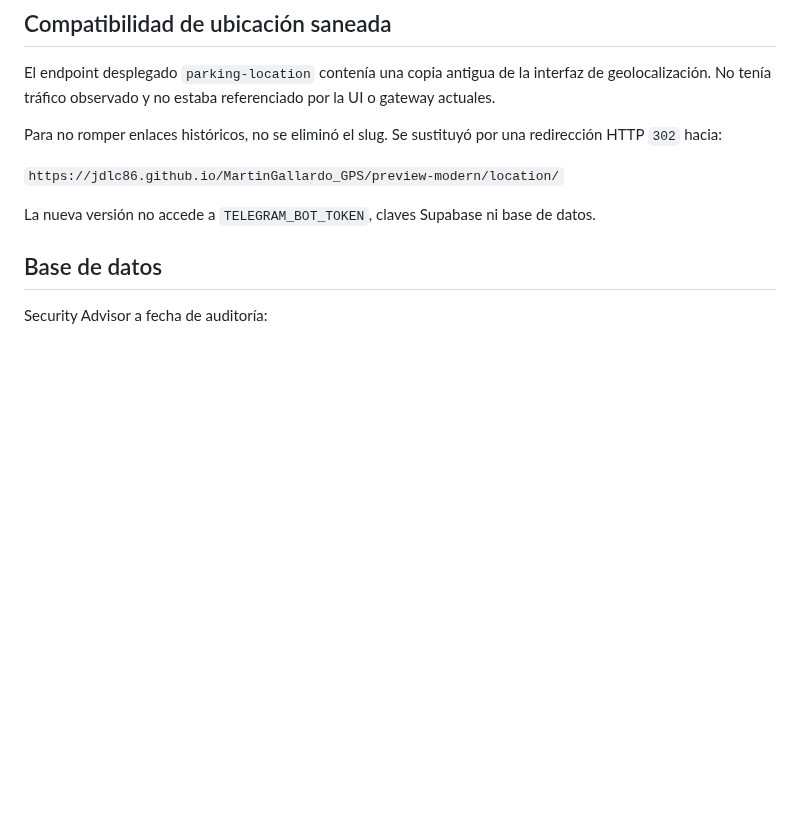
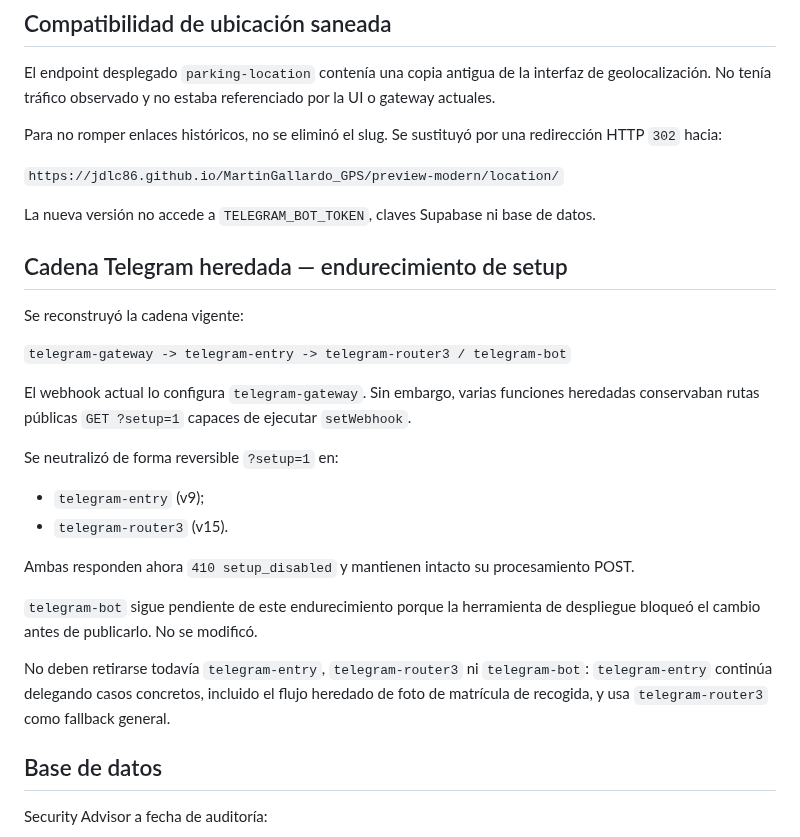
Before and after one commit to jdlc86/MartinGallardo_GPS, a Markdown page: docs/MAINTENANCE_AUDIT_2026-09-04.md, the part around the change. GitHub-like rendering; blank space fills up the shorter version.

Commit message:
docs: record Telegram legacy chain hardening

```diff
--- a/docs/MAINTENANCE_AUDIT_2026-09-04.md
+++ b/docs/MAINTENANCE_AUDIT_2026-09-04.md
@@ -131,6 +131,27 @@ Para no romper enlaces históricos, no se eliminó el slug. Se sustituyó por un
 La nueva versión no accede a `TELEGRAM_BOT_TOKEN`, claves Supabase ni base de datos.
 
 
+
+## Cadena Telegram heredada — endurecimiento de setup
+
+Se reconstruyó la cadena vigente:
+
+`telegram-gateway -> telegram-entry -> telegram-router3 / telegram-bot`
+
+El webhook actual lo configura `telegram-gateway`. Sin embargo, varias funciones heredadas conservaban rutas públicas `GET ?setup=1` capaces de ejecutar `setWebhook`.
+
+Se neutralizó de forma reversible `?setup=1` en:
+
+- `telegram-entry` (v9);
+- `telegram-router3` (v15).
+
+Ambas responden ahora `410 setup_disabled` y mantienen intacto su procesamiento POST.
+
+`telegram-bot` sigue pendiente de este endurecimiento porque la herramienta de despliegue bloqueó el cambio antes de publicarlo. No se modificó.
+
+No deben retirarse todavía `telegram-entry`, `telegram-router3` ni `telegram-bot`: `telegram-entry` continúa delegando casos concretos, incluido el flujo heredado de foto de matrícula de recogida, y usa `telegram-router3` como fallback general.
+
+
 ## Base de datos
 
 Security Advisor a fecha de auditoría:
```
